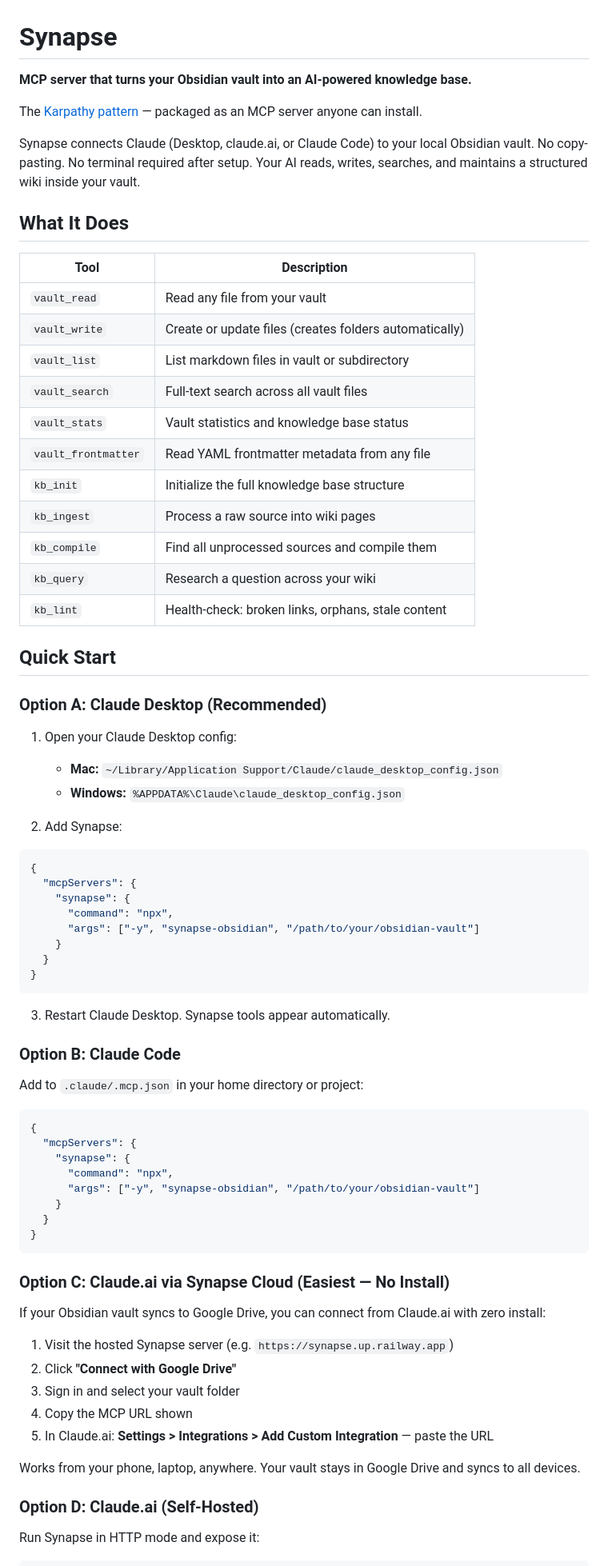
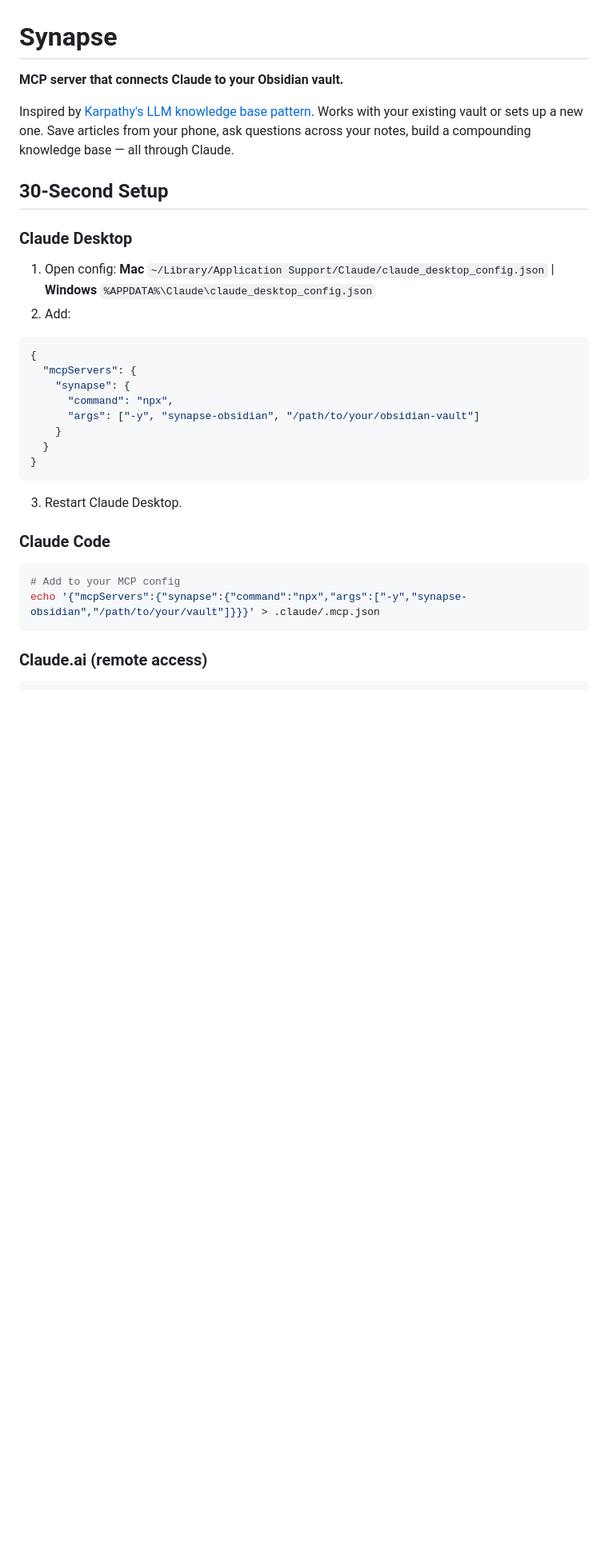
Before and after one commit to tomjrworks/synapse-obsidian, a Markdown page: README.md, the part around one of its changes. Shown at 80% size. Drawn GitHub-style; blank space fills up the shorter version.

````diff
--- a/README.md
+++ b/README.md
@@ -1,36 +1,15 @@
 # Synapse
 
-**MCP server that turns your Obsidian vault into an AI-powered knowledge base.**
+**MCP server that connects Claude to your Obsidian vault.**
 
-The [Karpathy pattern](https://x.com/karpathy/status/1907503816696451529) — packaged as an MCP server anyone can install.
+Inspired by [Karpathy's LLM knowledge base pattern](https://x.com/karpathy/status/1907503816696451529). Works with your existing vault or sets up a new one. Save articles from your phone, ask questions across your notes, build a compounding knowledge base — all through Claude.
 
-Synapse connects Claude (Desktop, claude.ai, or Claude Code) to your local Obsidian vault. No copy-pasting. No terminal required after setup. Your AI reads, writes, searches, and maintains a structured wiki inside your vault.
+## 30-Second Setup
 
-## What It Does
+### Claude Desktop
 
-| Tool                | Description                                            |
-| ------------------- | ------------------------------------------------------ |
-| `vault_read`        | Read any file from your vault                          |
-| `vault_write`       | Create or update files (creates folders automatically) |
-| `vault_list`        | List markdown files in vault or subdirectory           |
-| `vault_search`      | Full-text search across all vault files                |
-| `vault_stats`       | Vault statistics and knowledge base status             |
-| `vault_frontmatter` | Read YAML frontmatter metadata from any file           |
-| `kb_init`           | Initialize the full knowledge base structure           |
-| `kb_ingest`         | Process a raw source into wiki pages                   |
-| `kb_compile`        | Find all unprocessed sources and compile them          |
-| `kb_query`          | Research a question across your wiki                   |
-| `kb_lint`           | Health-check: broken links, orphans, stale content     |
-
-## Quick Start
-
-### Option A: Claude Desktop (Recommended)
-
-1. Open your Claude Desktop config:
-   - **Mac:** `~/Library/Application Support/Claude/claude_desktop_config.json`
-   - **Windows:** `%APPDATA%\Claude\claude_desktop_config.json`
-
-2. Add Synapse:
+1. Open config: **Mac** `~/Library/Application Support/Claude/claude_desktop_config.json` | **Windows** `%APPDATA%\Claude\claude_desktop_config.json`
+2. Add:
 
 ```json
 {
@@ -43,37 +22,15 @@ Synapse connects Claude (Desktop, claude.ai, or Claude Code) to your local Obsid
 }
 ```
 
-3. Restart Claude Desktop. Synapse tools appear automatically.
+3. Restart Claude Desktop.
 
-### Option B: Claude Code
+### Claude Code
 
-Add to `.claude/.mcp.json` in your home directory or project:
-
-```json
-{
-  "mcpServers": {
-    "synapse": {
-      "command": "npx",
-      "args": ["-y", "synapse-obsidian", "/path/to/your/obsidian-vault"]
-    }
-  }
-}
+```bash
+# Add to your MCP config
+echo '{"mcpServers":{"synapse":{"command":"npx","args":["-y","synapse-obsidian","/path/to/your/vault"]}}}' > .claude/.mcp.json
 ```
 
-### Option C: Claude.ai via Synapse Cloud (Easiest — No Install)
-
-If your Obsidian vault syncs to Google Drive, you can connect from Claude.ai with zero install:
-
-1. Visit the hosted Synapse server (e.g. `https://synapse.up.railway.app`)
-2. Click **"Connect with Google Drive"**
-3. Sign in and select your vault folder
-4. Copy the MCP URL shown
-5. In Claude.ai: **Settings > Integrations > Add Custom Integration** — paste the URL
-
-Works from your phone, laptop, anywhere. Your vault stays in Google Drive and syncs to all devices.
-
-### Option D: Claude.ai (Self-Hosted)
-
-Run Synapse in HTTP mode and expose it:
+### Claude.ai (remote access)
 
 ```bash
````
Also changed, not shown: other parts of README.md (+58 -75 lines).
